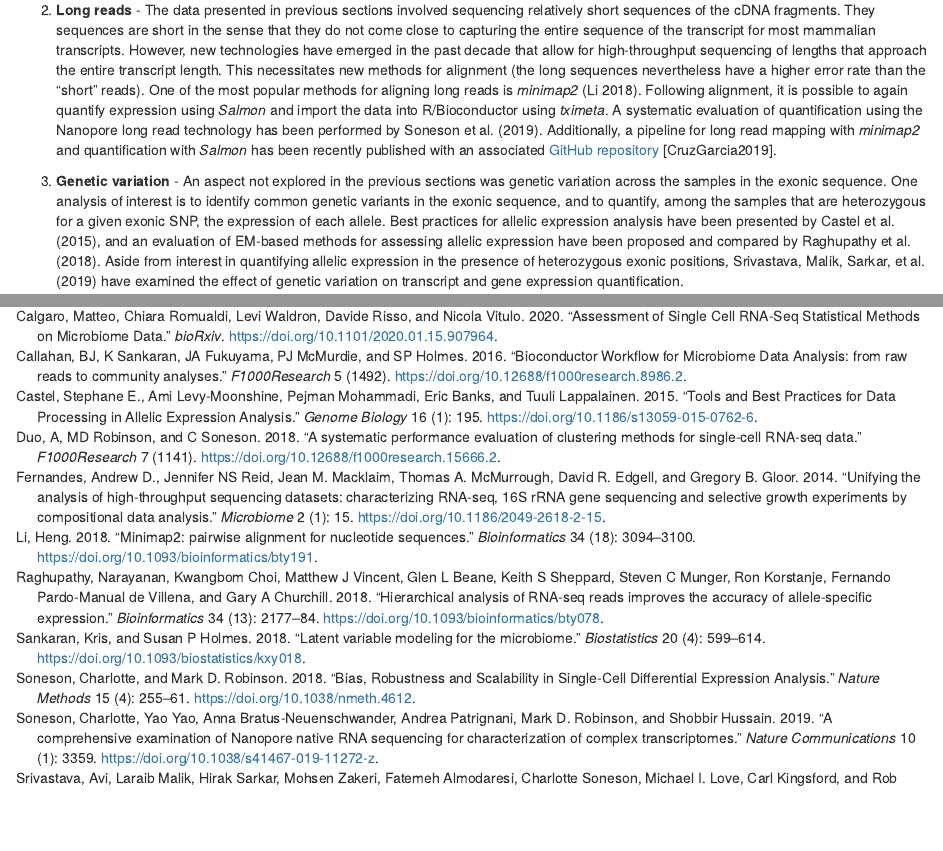
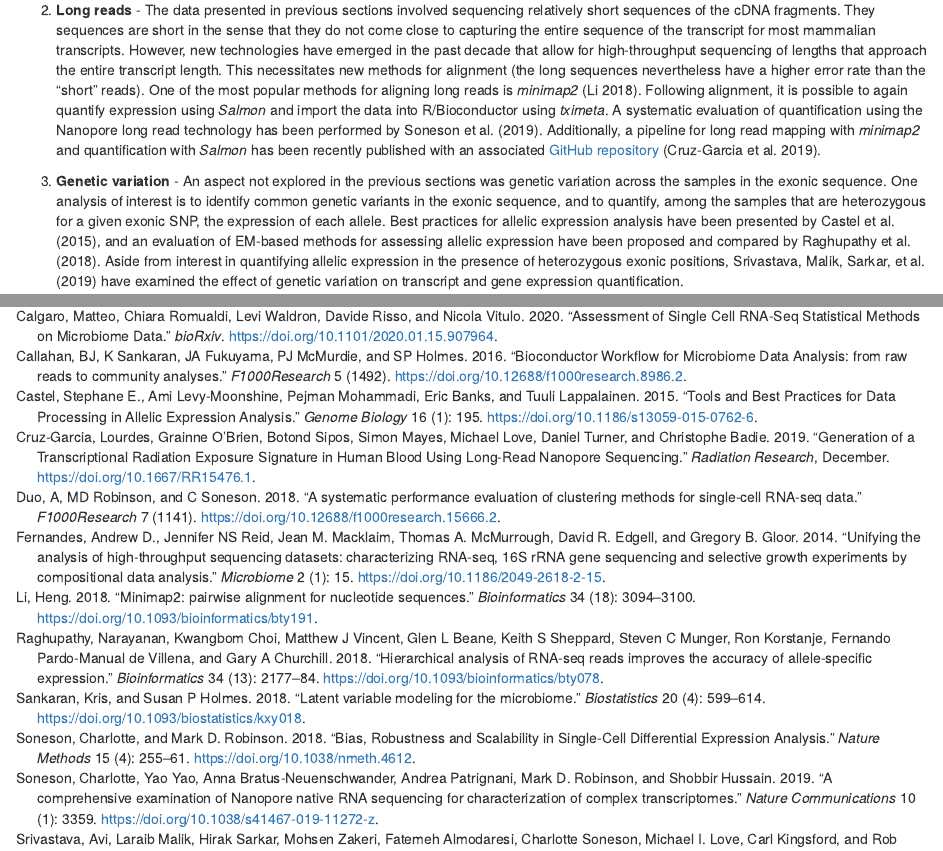
Before and after one commit to mikelove/counts-model, an R Markdown document (limits.Rmd): the page in a window 1100 px wide, from 420 px down, and a second part further down, joined at a grey line. Rendered offline with R 4.5, knitr and Pandoc, with nearby package versions; drawn as R Markdown's standard HTML page in place of the format the file asks for.

Commit message:
missing (at)

```diff
--- a/limits.Rmd
+++ b/limits.Rmd
@@ -50,7 +50,7 @@ contexts beyond what was previously covered.
    Additionally, a pipeline for long read mapping with *minimap2* and
    quantification with *Salmon* has been recently published
    with an associated [GitHub repository](https://bit.ly/3403pVc)
-   [CruzGarcia2019].
+   [@CruzGarcia2019].
 3. **Genetic variation** - An aspect not explored in the previous
    sections was genetic variation across the samples in the exonic
    sequence. One analysis of interest is to identify common genetic
```
